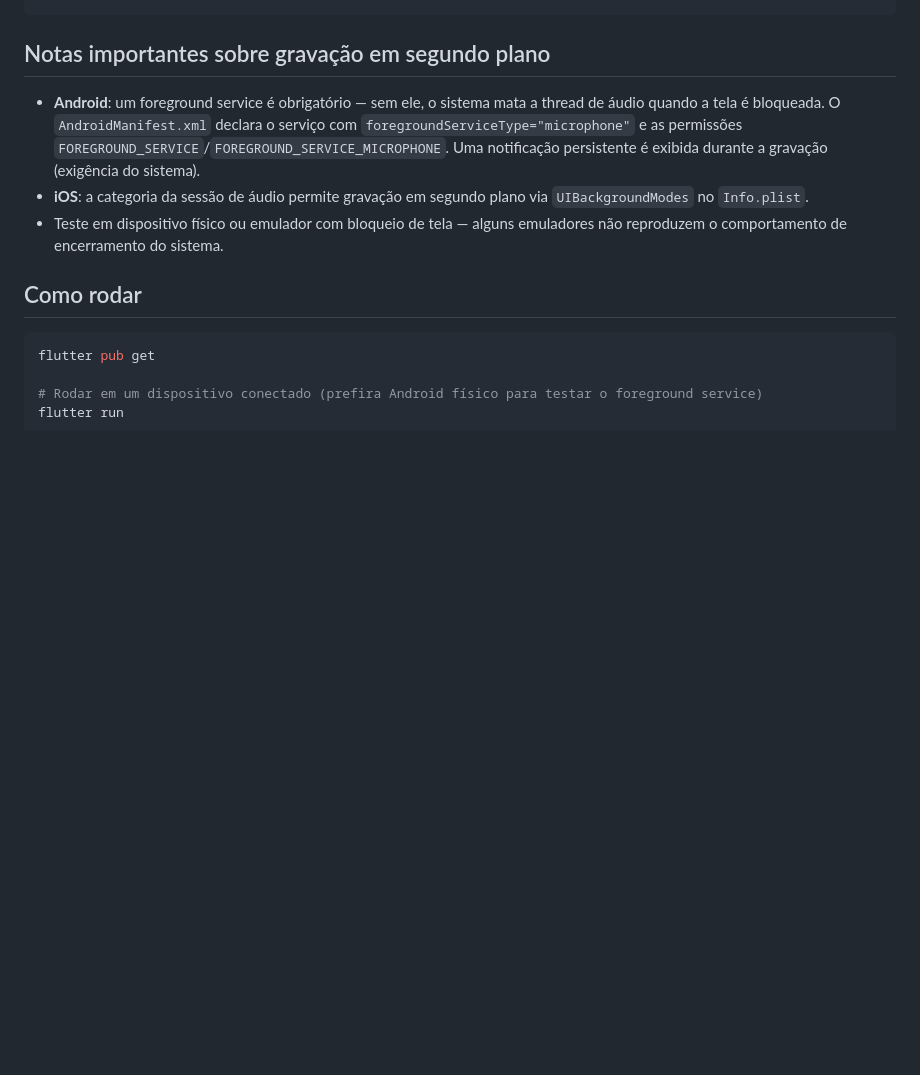
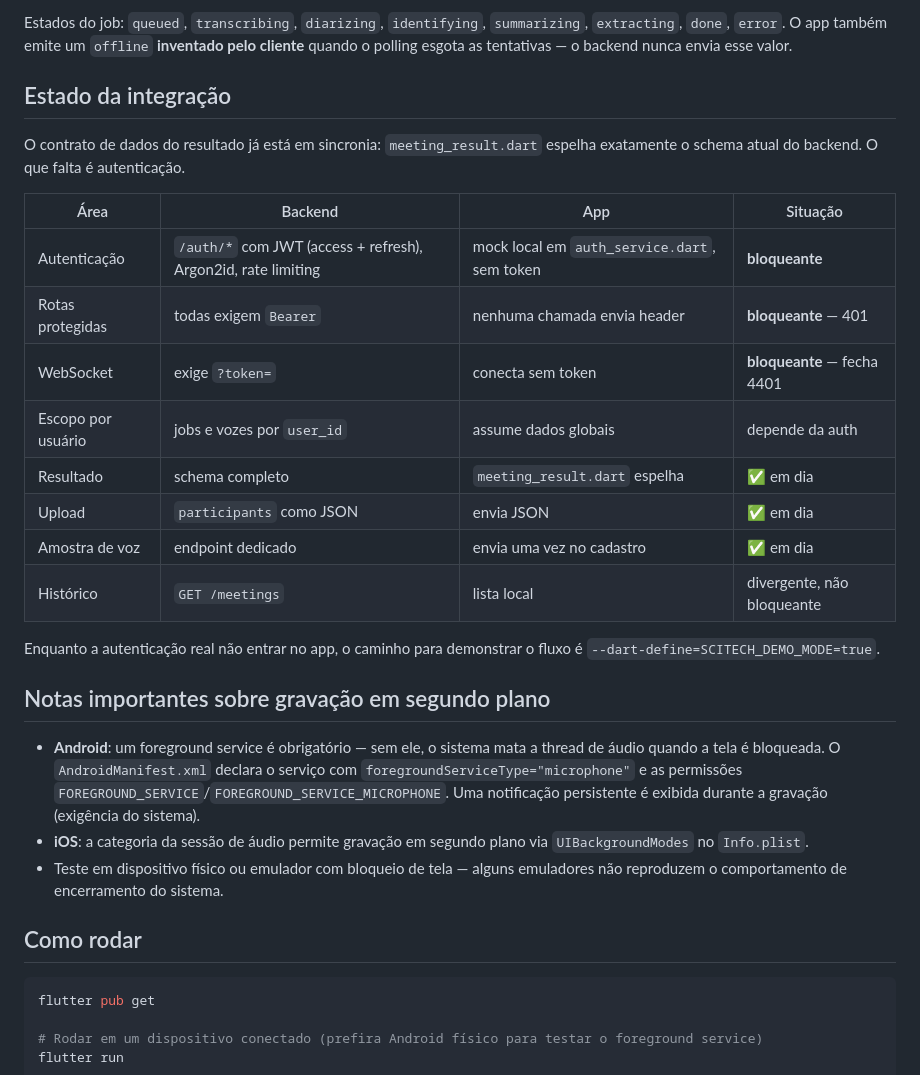
Before and after one commit to leandroalexandre-ifg/scitechear-frontend, a Markdown page: README.md, the part around one of its changes. GitHub-like rendering; blank space fills up the shorter version.

````diff
--- a/README.md
+++ b/README.md
@@ -121,4 +161,28 @@ GET /resultado/{job_id}
 ```
+
+Estados do job: `queued`, `transcribing`, `diarizing`, `identifying`,
+`summarizing`, `extracting`, `done`, `error`. O app também emite um
+`offline` **inventado pelo cliente** quando o polling esgota as tentativas —
+o backend nunca envia esse valor.
+
+## Estado da integração
+
+O contrato de dados do resultado já está em sincronia: `meeting_result.dart`
+espelha exatamente o schema atual do backend. O que falta é autenticação.
+
+| Área | Backend | App | Situação |
+|---|---|---|---|
+| Autenticação | `/auth/*` com JWT (access + refresh), Argon2id, rate limiting | mock local em `auth_service.dart`, sem token | **bloqueante** |
+| Rotas protegidas | todas exigem `Bearer` | nenhuma chamada envia header | **bloqueante** — 401 |
+| WebSocket | exige `?token=` | conecta sem token | **bloqueante** — fecha 4401 |
+| Escopo por usuário | jobs e vozes por `user_id` | assume dados globais | depende da auth |
+| Resultado | schema completo | `meeting_result.dart` espelha | ✅ em dia |
+| Upload | `participants` como JSON | envia JSON | ✅ em dia |
+| Amostra de voz | endpoint dedicado | envia uma vez no cadastro | ✅ em dia |
+| Histórico | `GET /meetings` | lista local | divergente, não bloqueante |
+
+Enquanto a autenticação real não entrar no app, o caminho para demonstrar o
+fluxo é `--dart-define=SCITECH_DEMO_MODE=true`.
 
 ## Notas importantes sobre gravação em segundo plano
 
````
Also changed, not shown: other parts of README.md (+79 -32 lines).
